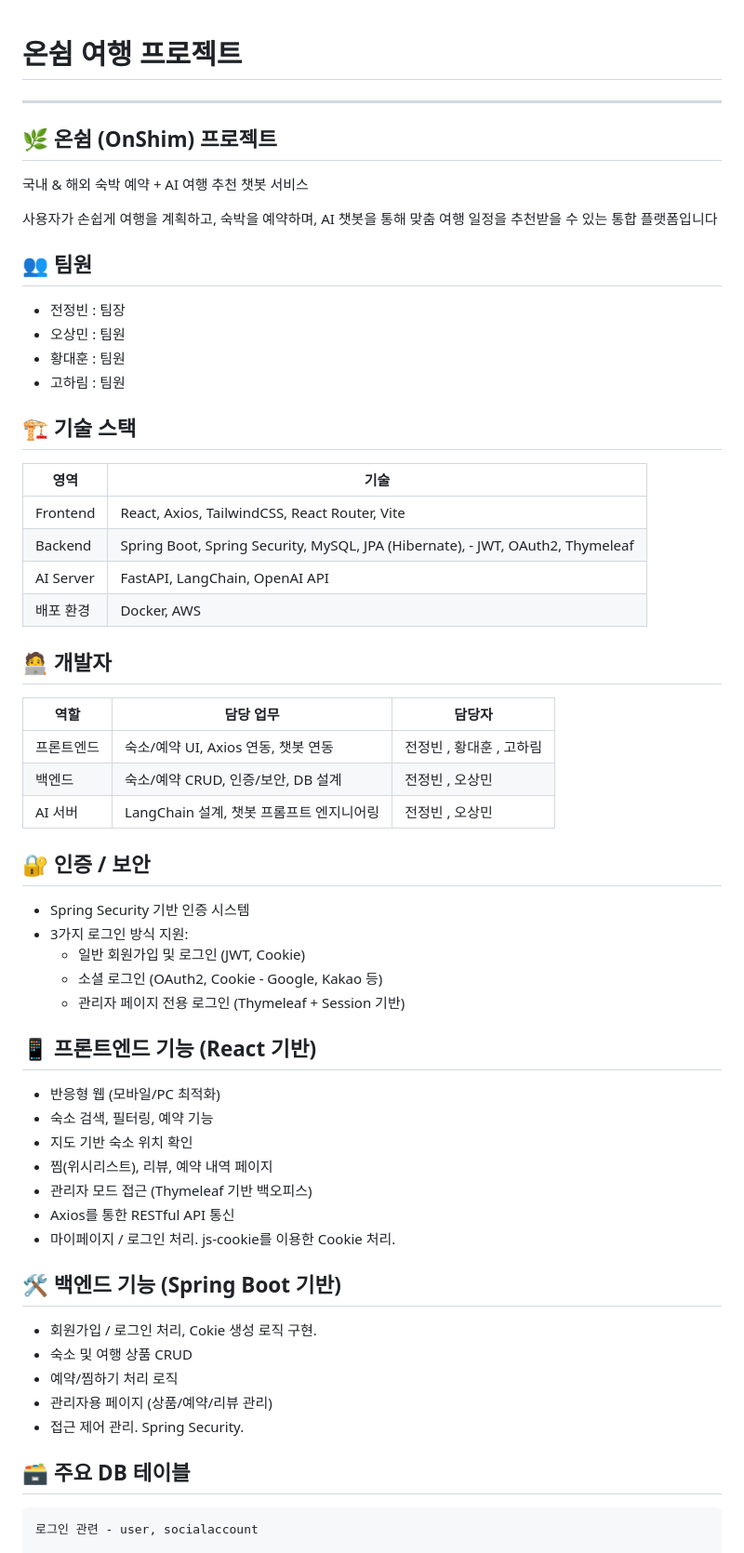
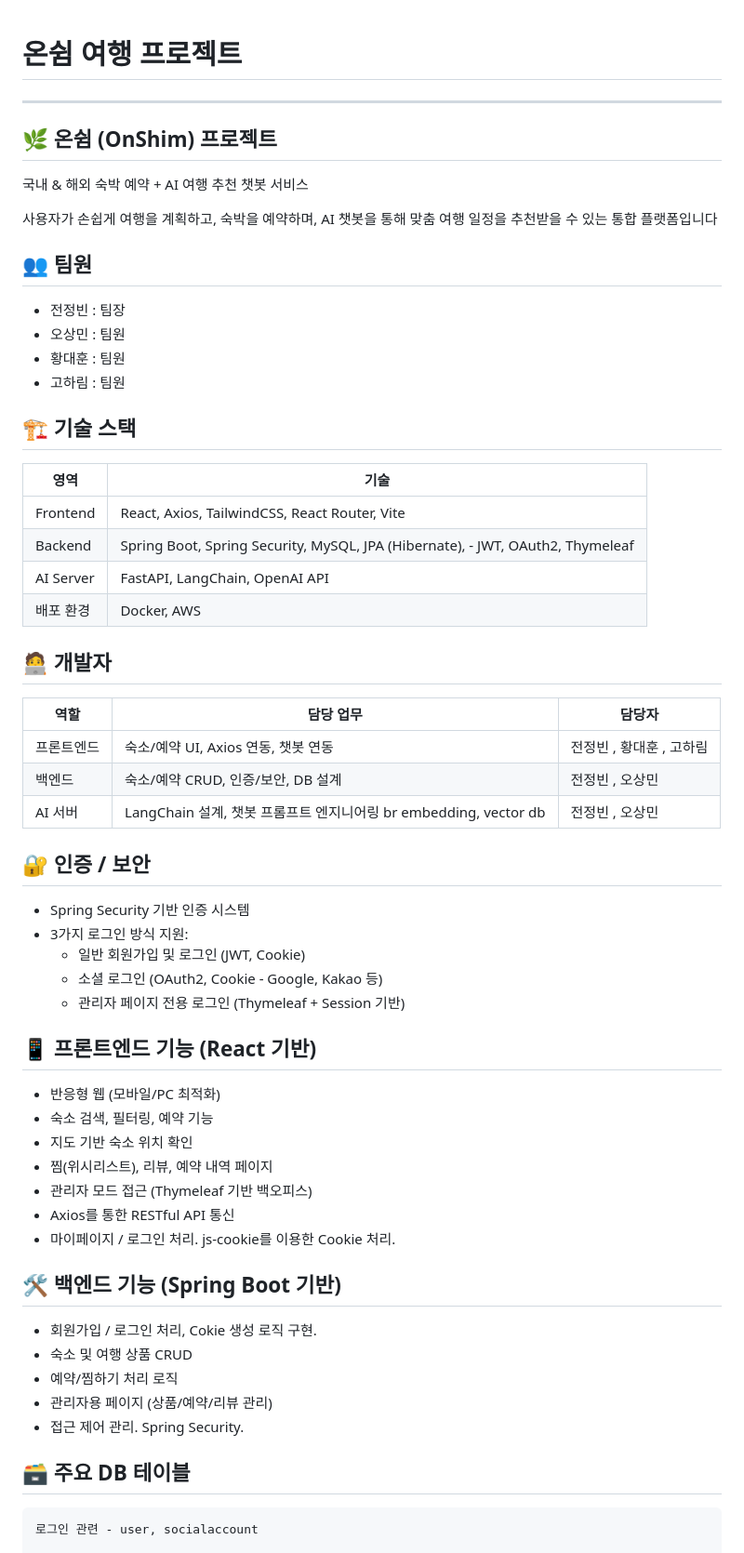
Before and after one commit to jeongbin01/ai_chatbot_travel_booking, a Markdown page: README.md, the part around one of its changes. Shown at 93% size. Rendered like a GitHub page.

Commit message:
README.md  수정 완료

````diff
--- a/README.md
+++ b/README.md
@@ -1,40 +1,47 @@
 # 온쉼 여행 프로젝트
+
 ---
 
 ## 🌿 온쉼 (OnShim) 프로젝트
+
 국내 & 해외 숙박 예약 + AI 여행 추천 챗봇 서비스
 
 사용자가 손쉽게 여행을 계획하고, 숙박을 예약하며, AI 챗봇을 통해 맞춤 여행 일정을 추천받을 수 있는 통합 플랫폼입니다
 
 ## 👥 팀원
+
 - 전정빈 : 팀장
 - 오상민 : 팀원
 - 황대훈 : 팀원
 - 고하림 : 팀원
 
 ## 🏗️ 기술 스택
-|영역|  기술|
-|----|-----|
-|Frontend|React, Axios, TailwindCSS, React Router, Vite
-|Backend|Spring Boot, Spring Security, MySQL, JPA (Hibernate), - JWT, OAuth2, Thymeleaf|
-|AI Server|FastAPI, LangChain, OpenAI API|
-|배포 환경 | Docker, AWS|
+
+| 영역      | 기술                                                                           |
+| --------- | ------------------------------------------------------------------------------ |
+| Frontend  | React, Axios, TailwindCSS, React Router, Vite                                  |
+| Backend   | Spring Boot, Spring Security, MySQL, JPA (Hibernate), - JWT, OAuth2, Thymeleaf |
+| AI Server | FastAPI, LangChain, OpenAI API                                                 |
+| 배포 환경 | Docker, AWS                                                                    |
 
 ## 🧑‍💻 개발자
-| 역할        | 담당 업무 |  담당자  |
-|-------------|-----------|-----------|
-| 프론트엔드  | 숙소/예약 UI, Axios 연동, 챗봇 연동 | 전정빈 , 황대훈 , 고하림 |
-| 백엔드      | 숙소/예약 CRUD, 인증/보안, DB 설계 | 전정빈 , 오상민 |
-| AI 서버     | LangChain 설계, 챗봇 프롬프트 엔지니어링 | 전정빈 , 오상민 |
+
+| 역할       | 담당 업무                                | 담당자                   |
+| ---------- | ---------------------------------------- | ------------------------ |
+| 프론트엔드 | 숙소/예약 UI, Axios 연동, 챗봇 연동      | 전정빈 , 황대훈 , 고하림 |
+| 백엔드     | 숙소/예약 CRUD, 인증/보안, DB 설계       | 전정빈 , 오상민          |
+| AI 서버    | LangChain 설계, 챗봇 프롬프트 엔지니어링 br embedding, vector db| 전정빈 , 오상민          |
 
 ## 🔐 인증 / 보안
+
 - Spring Security 기반 인증 시스템
 - 3가지 로그인 방식 지원:
-    - 일반 회원가입 및 로그인 (JWT, Cookie)
-    - 소셜 로그인 (OAuth2, Cookie - Google, Kakao 등)
-    - 관리자 페이지 전용 로그인 (Thymeleaf + Session 기반)
+  - 일반 회원가입 및 로그인 (JWT, Cookie)
+  - 소셜 로그인 (OAuth2, Cookie - Google, Kakao 등)
+  - 관리자 페이지 전용 로그인 (Thymeleaf + Session 기반)
 
 ## 📱 프론트엔드 기능 (React 기반)
+
 - 반응형 웹 (모바일/PC 최적화)
 - 숙소 검색, 필터링, 예약 기능
 - 지도 기반 숙소 위치 확인
@@ -44,6 +51,7 @@
 - 마이페이지 / 로그인 처리. js-cookie를 이용한 Cookie 처리.
 
 ## 🛠️ 백엔드 기능 (Spring Boot 기반)
+
 - 회원가입 / 로그인 처리, Cokie 생성 로직 구현.
 - 숙소 및 여행 상품 CRUD
 - 예약/찜하기 처리 로직
@@ -51,6 +59,7 @@
 - 접근 제어 관리. Spring Security.
 
 ## 🗃️ 주요 DB 테이블
+
 ```
 로그인 관련 - user, socialaccount
 
````
Also changed, not shown: other parts of README.md (+44 -40 lines).
